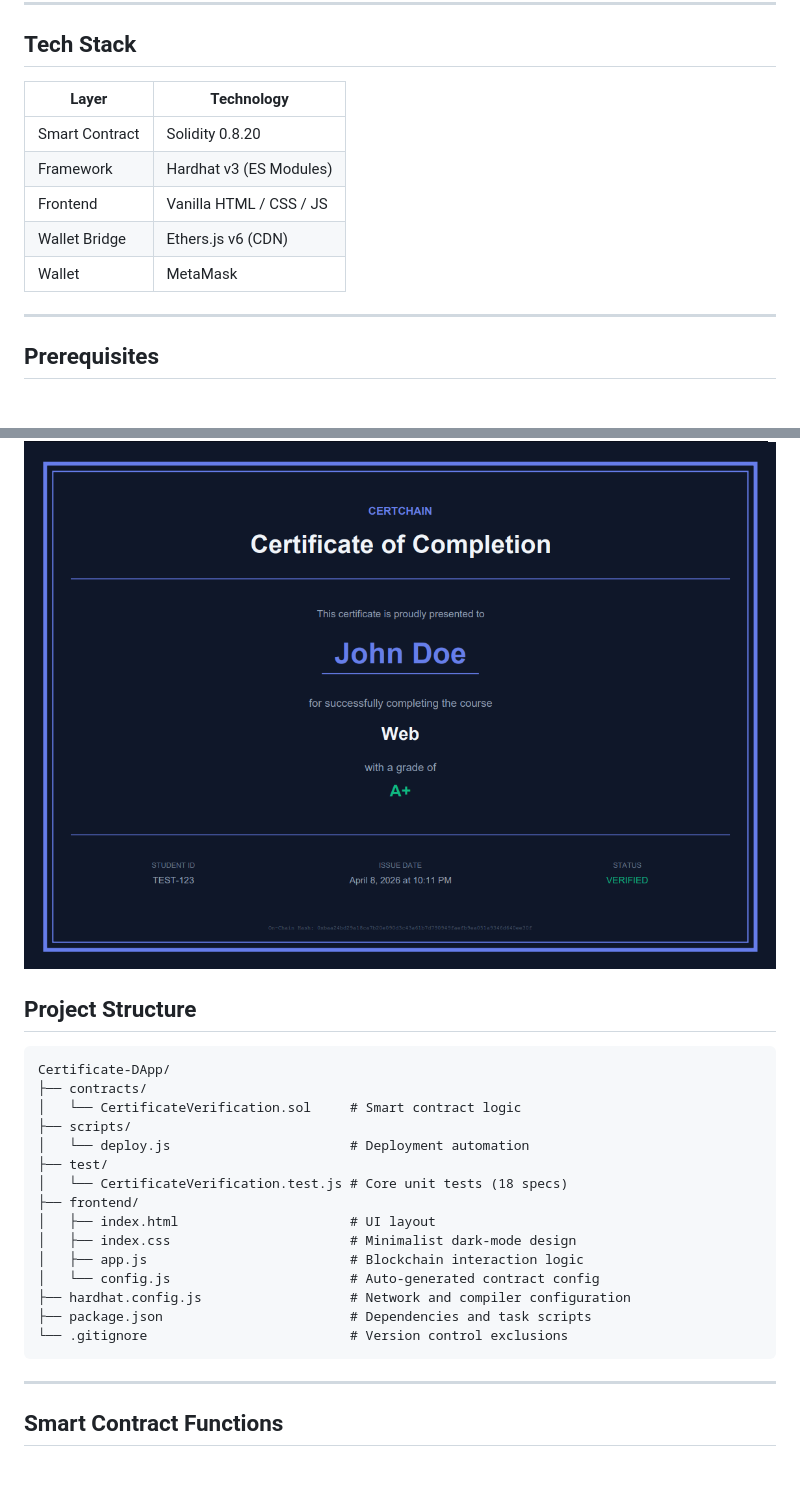
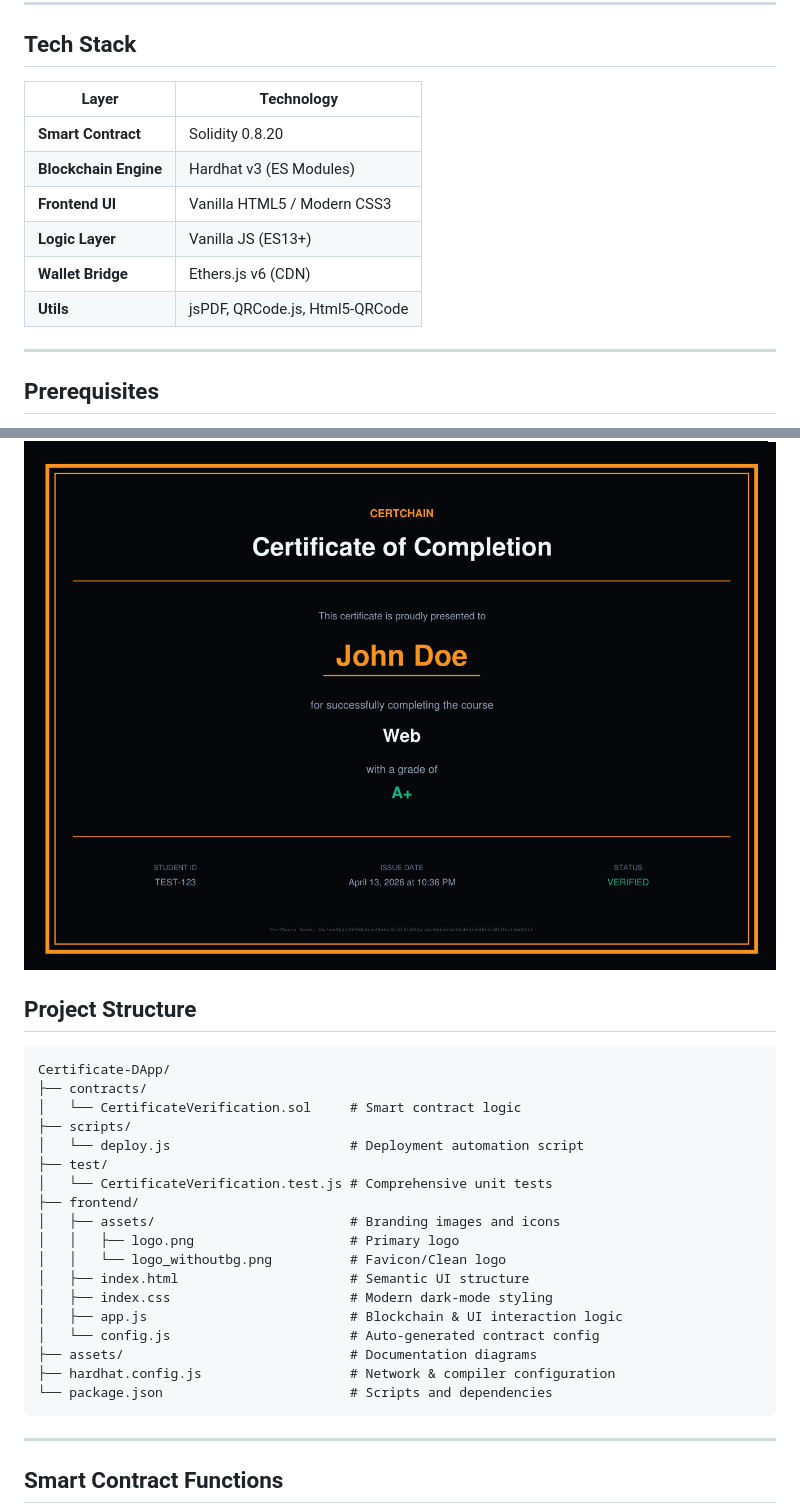
Before and after one commit to MohamedAli1937/Certificate-DApp, a Markdown page: README.md, 2 parts joined by grey strips. Drawn GitHub-style; pictures changed too: assets/cert.png, assets/verify.png; blank space fills up the shorter version.

````diff
--- a/README.md
+++ b/README.md
@@ -23,13 +23,14 @@
 
 ## Tech Stack
 
-| Layer          | Technology              |
-| -------------- | ----------------------- |
-| Smart Contract | Solidity 0.8.20         |
-| Framework      | Hardhat v3 (ES Modules) |
-| Frontend       | Vanilla HTML / CSS / JS |
-| Wallet Bridge  | Ethers.js v6 (CDN)      |
-| Wallet         | MetaMask                |
+| Layer                 | Technology                     |
+| --------------------- | ------------------------------ |
+| **Smart Contract**    | Solidity 0.8.20                |
+| **Blockchain Engine** | Hardhat v3 (ES Modules)        |
+| **Frontend UI**       | Vanilla HTML5 / Modern CSS3    |
+| **Logic Layer**       | Vanilla JS (ES13+)             |
+| **Wallet Bridge**     | Ethers.js v6 (CDN)             |
+| **Utils**             | jsPDF, QRCode.js, Html5-QRCode |
 
 ---
 
@@ -132,17 +131,20 @@ Certificate-DApp/
 ├── contracts/
 │   └── CertificateVerification.sol     # Smart contract logic
 ├── scripts/
-│   └── deploy.js                       # Deployment automation
+│   └── deploy.js                       # Deployment automation script
 ├── test/
-│   └── CertificateVerification.test.js # Core unit tests (18 specs)
+│   └── CertificateVerification.test.js # Comprehensive unit tests
 ├── frontend/
-│   ├── index.html                      # UI layout
-│   ├── index.css                       # Minimalist dark-mode design
-│   ├── app.js                          # Blockchain interaction logic
+│   ├── assets/                         # Branding images and icons
+│   │   ├── logo.png                    # Primary logo
+│   │   └── logo_withoutbg.png          # Favicon/Clean logo
+│   ├── index.html                      # Semantic UI structure
+│   ├── index.css                       # Modern dark-mode styling
+│   ├── app.js                          # Blockchain & UI interaction logic
 │   └── config.js                       # Auto-generated contract config
-├── hardhat.config.js                   # Network and compiler configuration
-├── package.json                        # Dependencies and task scripts
-└── .gitignore                          # Version control exclusions
+├── assets/                             # Documentation diagrams
+├── hardhat.config.js                   # Network & compiler configuration
+└── package.json                        # Scripts and dependencies
 ```
 
 ---
````
Also changed, not shown: other parts of README.md (+12 -12 lines), assets/admin.png, frontend/assets/logo.png (added), 4 other files.
